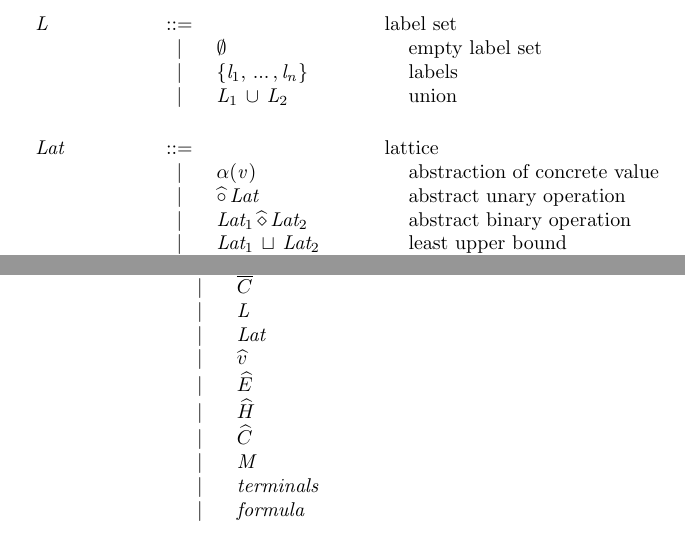
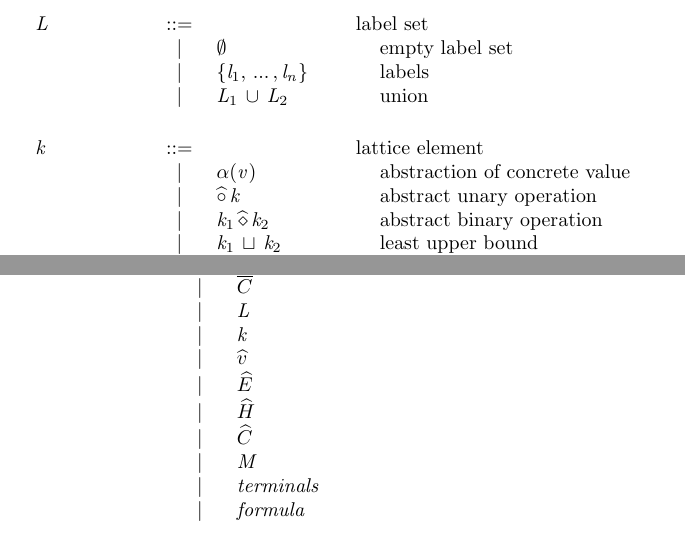
Before and after one commit to reactorlabs/rhotic, a LaTeX document (doc/notes.tex, which reads doc/mini_rhotic_.tex): two parts of pages 10 and 13 of 17, joined at a grey line, cut so that both start at the same text. Compiled offline with pdfLaTeX.

Commit message:
[semantics] Use k instead of Lat for lattice elements

```diff
--- a/doc/mini_rhotic_.tex
+++ b/doc/mini_rhotic_.tex
@@ -136,13 +136,13 @@
 \ottprodline{|}{\ottsym{\{}  \mathit{l_{{\mathrm{1}}}}  \ottsym{,} \, ... \, \ottsym{,}  \mathit{l_{\ottmv{n}}}  \ottsym{\}}}{}{}{}{\ottcom{labels}}\ottprodnewline
 \ottprodline{|}{\ottnt{L_{{\mathrm{1}}}} \, \cup \, \ottnt{L_{{\mathrm{2}}}}}{}{}{}{\ottcom{union}}}
 
-\newcommand{\ottLat}{
-\ottrulehead{\ottnt{Lat}}{::=}{\ottcom{lattice}}\ottprodnewline
+\newcommand{\ottk}{
+\ottrulehead{\ottnt{k}}{::=}{\ottcom{lattice element}}\ottprodnewline
 \ottfirstprodline{|}{ \alpha( \ottnt{v} ) }{}{}{}{\ottcom{abstraction of concrete value}}\ottprodnewline
-\ottprodline{|}{\widehat{\circ} \, \ottnt{Lat}}{}{}{}{\ottcom{abstract unary operation}}\ottprodnewline
-\ottprodline{|}{\ottnt{Lat_{{\mathrm{1}}}} \, \widehat{\diamond} \, \ottnt{Lat_{{\mathrm{2}}}}}{}{}{}{\ottcom{abstract binary operation}}\ottprodnewline
-\ottprodline{|}{\ottnt{Lat_{{\mathrm{1}}}} \, \sqcup \, \ottnt{Lat_{{\mathrm{2}}}}}{}{}{}{\ottcom{least upper bound}}\ottprodnewline
-\ottprodline{|}{\ottnt{Lat_{{\mathrm{1}}}} \, \sqcap \, \ottnt{Lat_{{\mathrm{2}}}}}{}{}{}{\ottcom{greatest lower bound}}\ottprodnewline
+\ottprodline{|}{\widehat{\circ} \, \ottnt{k}}{}{}{}{\ottcom{abstract unary operation}}\ottprodnewline
+\ottprodline{|}{\ottnt{k_{{\mathrm{1}}}} \, \widehat{\diamond} \, \ottnt{k_{{\mathrm{2}}}}}{}{}{}{\ottcom{abstract binary operation}}\ottprodnewline
+\ottprodline{|}{\ottnt{k_{{\mathrm{1}}}} \, \sqcup \, \ottnt{k_{{\mathrm{2}}}}}{}{}{}{\ottcom{least upper bound}}\ottprodnewline
+\ottprodline{|}{\ottnt{k_{{\mathrm{1}}}} \, \sqcap \, \ottnt{k_{{\mathrm{2}}}}}{}{}{}{\ottcom{greatest lower bound}}\ottprodnewline
 \ottprodline{|}{\top}{}{}{}{\ottcom{top}}\ottprodnewline
 \ottprodline{|}{\bot}{}{}{}{\ottcom{bot}}\ottprodnewline
 \ottprodline{|}{ \textsc{na} }{}{}{}{\ottcom{\na lattice}}\ottprodnewline
@@ -153,7 +153,7 @@
 
 \newcommand{\ottAv}{
 \ottrulehead{\widehat{v}}{::=}{\ottcom{abstract value}}\ottprodnewline
-\ottfirstprodline{|}{ \langle  \ottnt{Lat_{{\mathrm{1}}}} ,  \ottnt{Lat_{{\mathrm{2}}}} ,  \ottnt{L}  \rangle }{}{}{}{}}
+\ottfirstprodline{|}{ \langle  \ottnt{k_{{\mathrm{1}}}} ,  \ottnt{k_{{\mathrm{2}}}} ,  \ottnt{L}  \rangle }{}{}{}{}}
 
 \newcommand{\ottAE}{
 \ottrulehead{\widehat{E}}{::=}{\ottcom{abstract environment}}\ottprodnewline
@@ -172,7 +172,7 @@
 \newcommand{\ottM}{
 \ottrulehead{\ottnt{M}}{::=}{\ottcom{analysis state}}\ottprodnewline
 \ottfirstprodline{|}{\emptyset}{}{}{}{\ottcom{empty state}}\ottprodnewline
-\ottprodline{|}{\ottnt{M}  \ottsym{[}  \mathit{l}  \mapsto  \ottnt{Lat}  \ottsym{]}}{}{}{}{\ottcom{state binding}}}
+\ottprodline{|}{\ottnt{M}  \ottsym{[}  \mathit{l}  \mapsto  \ottnt{k}  \ottsym{]}}{}{}{}{\ottcom{state binding}}}
 
 \newcommand{\ottterminals}{
 \ottrulehead{\ottnt{terminals}}{::=}{}\ottprodnewline
@@ -246,7 +246,7 @@
 \ottprodline{|}{\widehat{H}'  \ottsym{=}  \widehat{H}  \ottsym{[}  \mathit{a}  \mapsto  \widehat{v}  \ottsym{]}}{}{}{}{}\ottprodnewline
 \ottprodline{|}{\widehat{v}_{{\mathrm{1}}}  \ottsym{=}  \widehat{v}_{{\mathrm{2}}}}{}{}{}{}\ottprodnewline
 \ottprodline{|}{ \mathit{a} ~\text{fresh} }{}{}{}{}\ottprodnewline
-\ottprodline{|}{\ottnt{M}  \ottsym{[}  \mathit{l}  \mapsto  \ottnt{Lat}  \ottsym{]}}{}{}{}{}\ottprodnewline
+\ottprodline{|}{\ottnt{M}  \ottsym{[}  \mathit{l}  \mapsto  \ottnt{k}  \ottsym{]}}{}{}{}{}\ottprodnewline
 \ottprodline{|}{ \ottnt{M}  = \forall  \mathit{l}  \in  \ottnt{L} \,.\, \ottnt{formula} }{}{}{}{}}
 
 \newcommand{\ottoperationalXXsemantics}{
@@ -289,7 +289,7 @@
 \ottprodline{|}{\ottnt{T}}{}{}{}{}\ottprodnewline
 \ottprodline{|}{\overline{C}}{}{}{}{}\ottprodnewline
 \ottprodline{|}{\ottnt{L}}{}{}{}{}\ottprodnewline
-\ottprodline{|}{\ottnt{Lat}}{}{}{}{}\ottprodnewline
+\ottprodline{|}{\ottnt{k}}{}{}{}{}\ottprodnewline
 \ottprodline{|}{\widehat{v}}{}{}{}{}\ottprodnewline
 \ottprodline{|}{\widehat{E}}{}{}{}{}\ottprodnewline
 \ottprodline{|}{\widehat{H}}{}{}{}{}\ottprodnewline
@@ -316,7 +316,7 @@
 \ottT\ottinterrule
 \ottrC\ottinterrule
 \ottL\ottinterrule
-\ottLat\ottinterrule
+\ottk\ottinterrule
 \ottAv\ottinterrule
 \ottAE\ottinterrule
 \ottAH\ottinterrule
```
Also changed, not shown: 1 other file.
